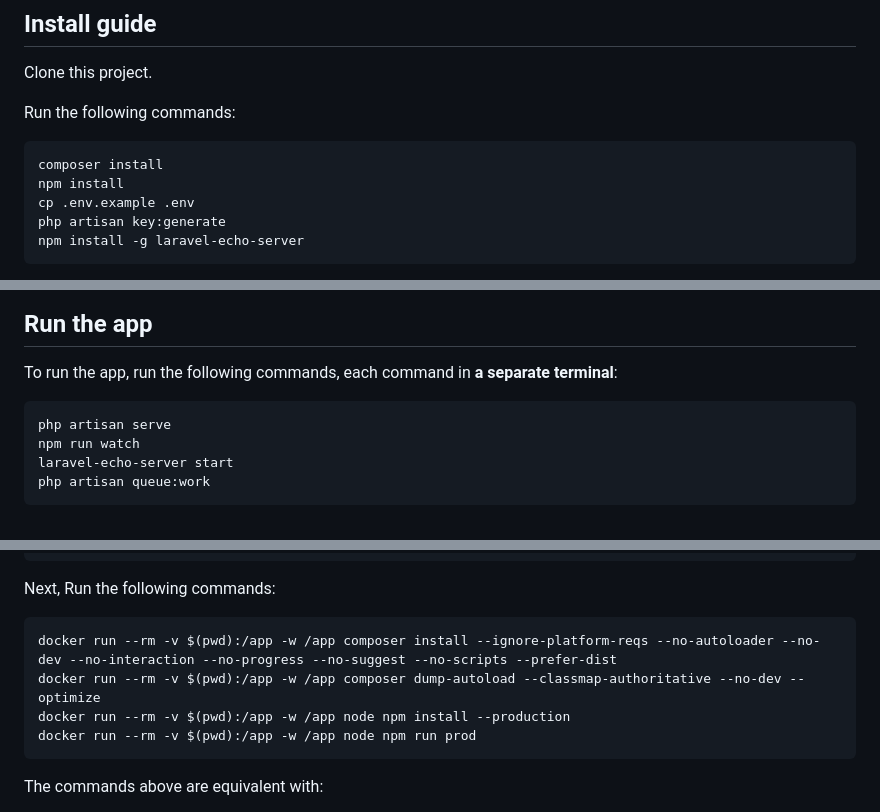
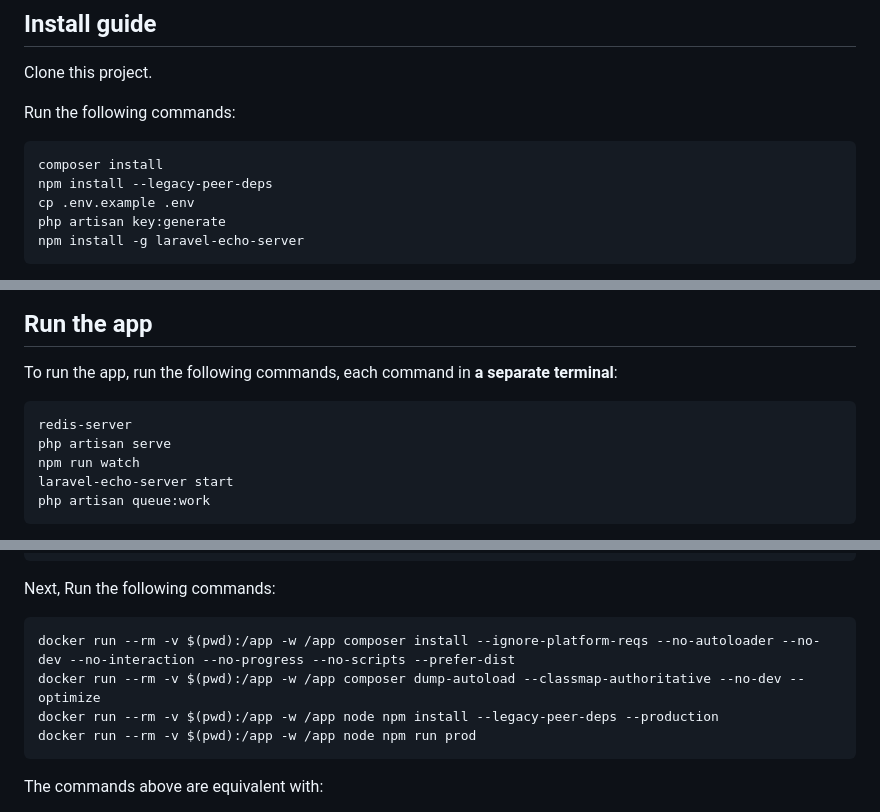
Before and after one commit to tlhoang1211/wanderlust-realtime-chatapp, a Markdown page: README.md, 3 parts joined by grey strips. GitHub-like rendering.

````diff
--- a/README.md
+++ b/README.md
@@ -41,7 +41,7 @@ Clone this project.
 Run the following commands:
 ```
 composer install
-npm install
+npm install --legacy-peer-deps
 cp .env.example .env
 php artisan key:generate
 npm install -g laravel-echo-server
@@ -64,6 +64,7 @@ After that change `MIX_FRONTEND_PORT` in `.env` to 6001
 ## Run the app
 To run the app, run the following commands, each command in **a separate terminal**:
 ```
+redis-server
 php artisan serve
 npm run watch
 laravel-echo-server start
@@ -108,9 +109,9 @@ LARAVEL_ECHO_SERVER_DEBUG=false
 
 Next, Run the following commands:
 ```
-docker run --rm -v $(pwd):/app -w /app composer install --ignore-platform-reqs --no-autoloader --no-dev --no-interaction --no-progress --no-suggest --no-scripts --prefer-dist
+docker run --rm -v $(pwd):/app -w /app composer install --ignore-platform-reqs --no-autoloader --no-dev --no-interaction --no-progress --no-scripts --prefer-dist
 docker run --rm -v $(pwd):/app -w /app composer dump-autoload --classmap-authoritative --no-dev --optimize
-docker run --rm -v $(pwd):/app -w /app node npm install --production
+docker run --rm -v $(pwd):/app -w /app node npm install --legacy-peer-deps --production
 docker run --rm -v $(pwd):/app -w /app node npm run prod
 ```
 The commands above are equivalent with:
````
